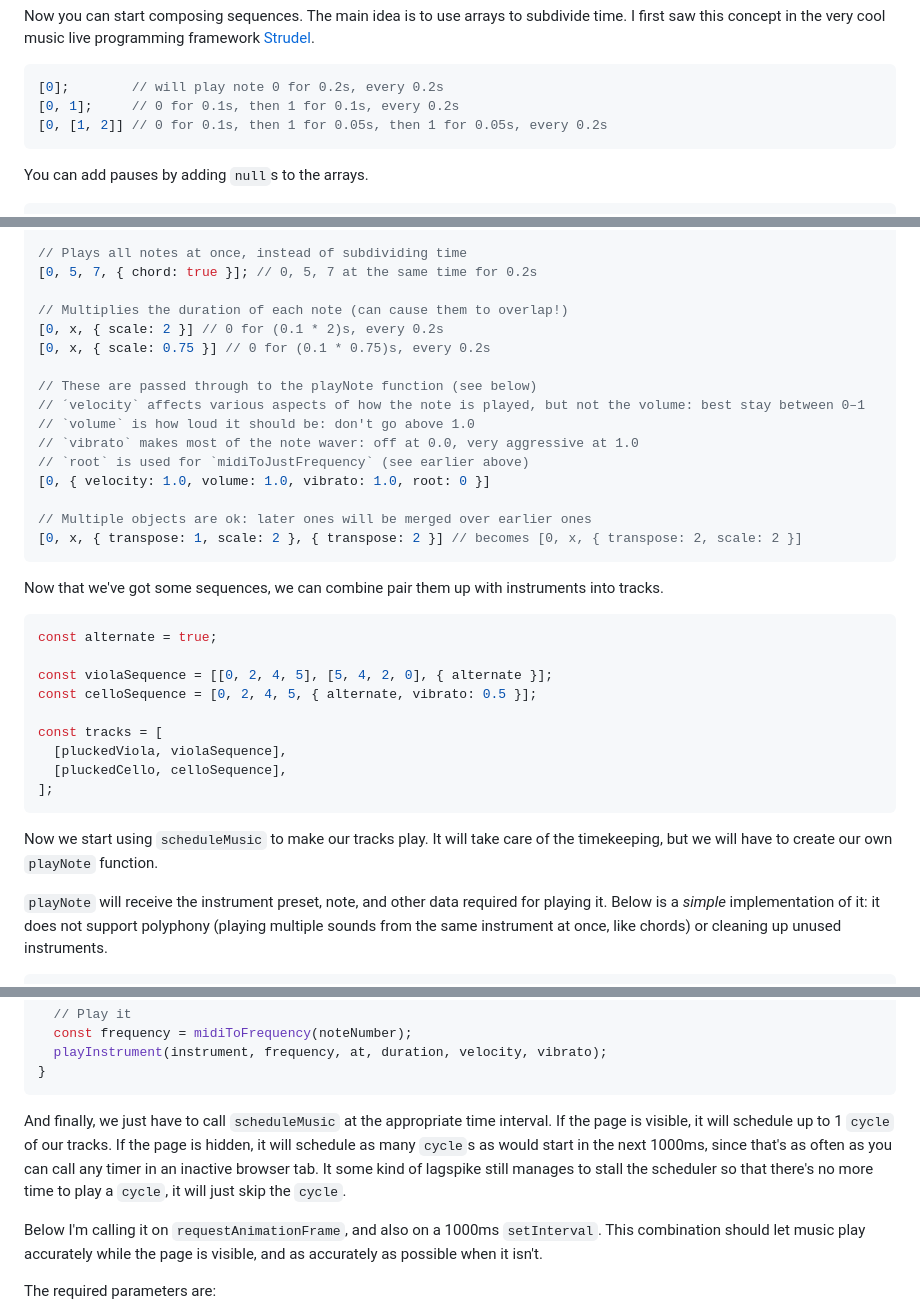
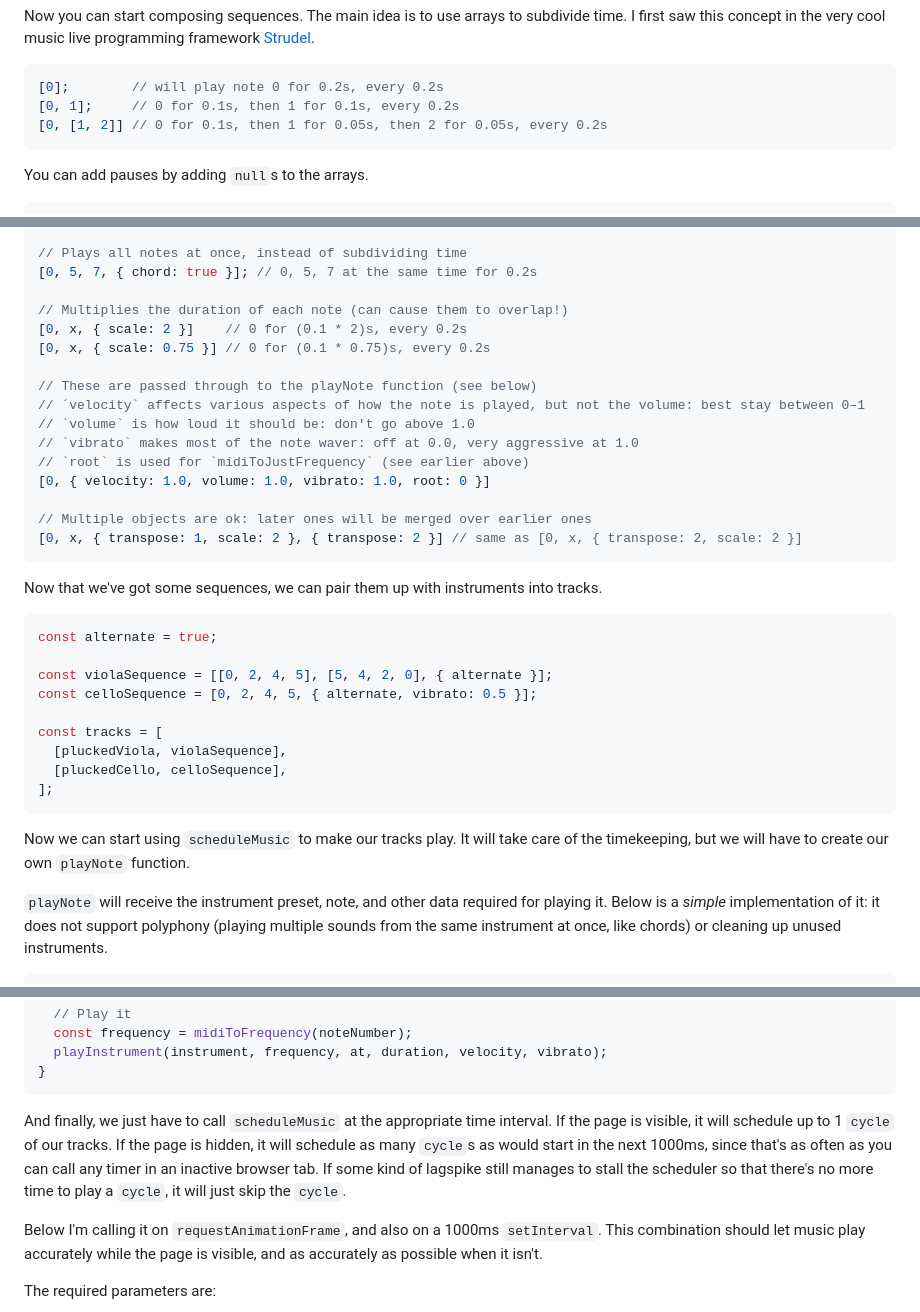
Before and after one commit to vuoro/pelimanni, a Markdown page: README.md, 3 parts joined by grey strips. Rendered like a GitHub page.

````diff
--- a/README.md
+++ b/README.md
@@ -88,7 +88,7 @@ Now you can start composing sequences. The main idea is to use arrays to subdivi
 ```js
 [0];        // will play note 0 for 0.2s, every 0.2s
 [0, 1];     // 0 for 0.1s, then 1 for 0.1s, every 0.2s
-[0, [1, 2]] // 0 for 0.1s, then 1 for 0.05s, then 1 for 0.05s, every 0.2s
+[0, [1, 2]] // 0 for 0.1s, then 1 for 0.05s, then 2 for 0.05s, every 0.2s
 ```
 
 You can add pauses by adding `null`s to the arrays.
@@ -111,7 +111,7 @@ You can also add configuration objects to the ends of the arrays, for more contr
 [0, 5, 7, { chord: true }]; // 0, 5, 7 at the same time for 0.2s
 
 // Multiplies the duration of each note (can cause them to overlap!)
-[0, x, { scale: 2 }] // 0 for (0.1 * 2)s, every 0.2s
+[0, x, { scale: 2 }]    // 0 for (0.1 * 2)s, every 0.2s
 [0, x, { scale: 0.75 }] // 0 for (0.1 * 0.75)s, every 0.2s
 
 // These are passed through to the playNote function (see below)
@@ -122,10 +122,10 @@ You can also add configuration objects to the ends of the arrays, for more contr
 [0, { velocity: 1.0, volume: 1.0, vibrato: 1.0, root: 0 }]
 
 // Multiple objects are ok: later ones will be merged over earlier ones
-[0, x, { transpose: 1, scale: 2 }, { transpose: 2 }] // becomes [0, x, { transpose: 2, scale: 2 }]
+[0, x, { transpose: 1, scale: 2 }, { transpose: 2 }] // same as [0, x, { transpose: 2, scale: 2 }]
 ```
 
-Now that we've got some sequences, we can combine pair them up with instruments into tracks.
+Now that we've got some sequences, we can pair them up with instruments into tracks.
 
 ```js
 const alternate = true;
@@ -139,7 +139,7 @@ const tracks = [
 ];
 ```
 
-Now we start using `scheduleMusic` to make our tracks play. It will take care of the timekeeping, but we will have to create our own `playNote` function.
+Now we can start using `scheduleMusic` to make our tracks play. It will take care of the timekeeping, but we will have to create our own `playNote` function.
 
 `playNote` will receive the instrument preset, note, and other data required for playing it. Below is a _simple_ implementation of it: it does not support polyphony (playing multiple sounds from the same instrument at once, like chords) or cleaning up unused instruments.
 
@@ -162,7 +162,7 @@ const playNote = (instrumentPreset, noteNumber, at, duration, velocity, volume,
 }
 ```
 
-And finally, we just have to call `scheduleMusic` at the appropriate time interval. If the page is visible, it will schedule up to 1 `cycle` of our tracks. If the page is hidden, it will schedule as many `cycle`s as would start in the next 1000ms, since that's as often as you can call any timer in an inactive browser tab. It some kind of lagspike still manages to stall the scheduler so that there's no more time to play a `cycle`, it will just skip the `cycle`.
+And finally, we just have to call `scheduleMusic` at the appropriate time interval. If the page is visible, it will schedule up to 1 `cycle` of our tracks. If the page is hidden, it will schedule as many `cycle`s as would start in the next 1000ms, since that's as often as you can call any timer in an inactive browser tab. If some kind of lagspike still manages to stall the scheduler so that there's no more time to play a `cycle`, it will just skip the `cycle`.
 
 Below I'm calling it on `requestAnimationFrame`, and also on a 1000ms `setInterval`. This combination should let music play accurately while the page is visible, and as accurately as possible when it isn't.
 
````
